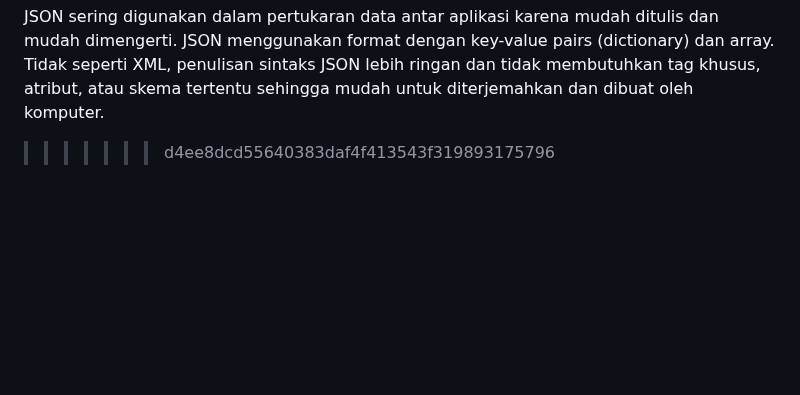
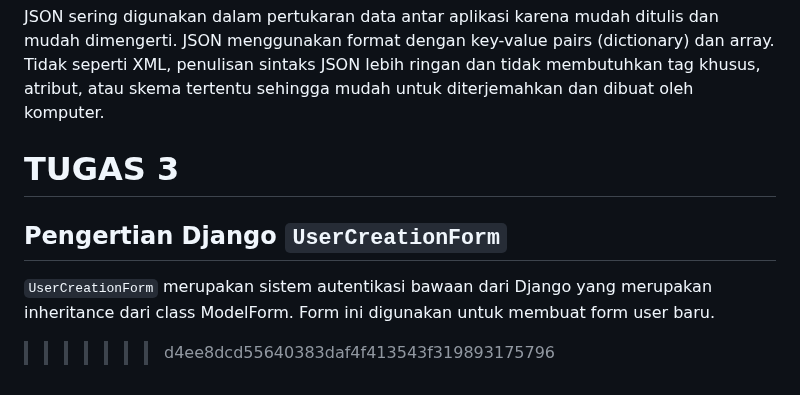
Before and after one commit to hotchlck/BakeryShop, a Markdown page: README.md, the part around the change. GitHub-like rendering; blank space fills up the shorter version.

````diff
--- a/README.md
+++ b/README.md
@@ -357,9 +357,9 @@ Perbedaan mendasar dari ketiganya adalah JSON dan XML merupakan metode alternati
 ## Mengapa JSON sering digunakan dalam pertukaran data antara aplikasi web modern?
    JSON sering digunakan dalam pertukaran data antar aplikasi karena mudah ditulis dan mudah dimengerti. JSON menggunakan          format dengan key-value pairs (dictionary) dan array. Tidak seperti XML, penulisan sintaks JSON lebih ringan dan tidak          membutuhkan tag khusus, atribut, atau skema tertentu sehingga mudah untuk diterjemahkan dan dibuat oleh komputer.
 
-
-
-
+# TUGAS 3
+## Pengertian Django ```UserCreationForm```
+```UserCreationForm``` merupakan sistem autentikasi bawaan dari Django yang merupakan inheritance dari class ModelForm. Form ini digunakan untuk membuat form user baru.
 
 
 >>>>>>> d4ee8dcd55640383daf4f413543f319893175796
````
